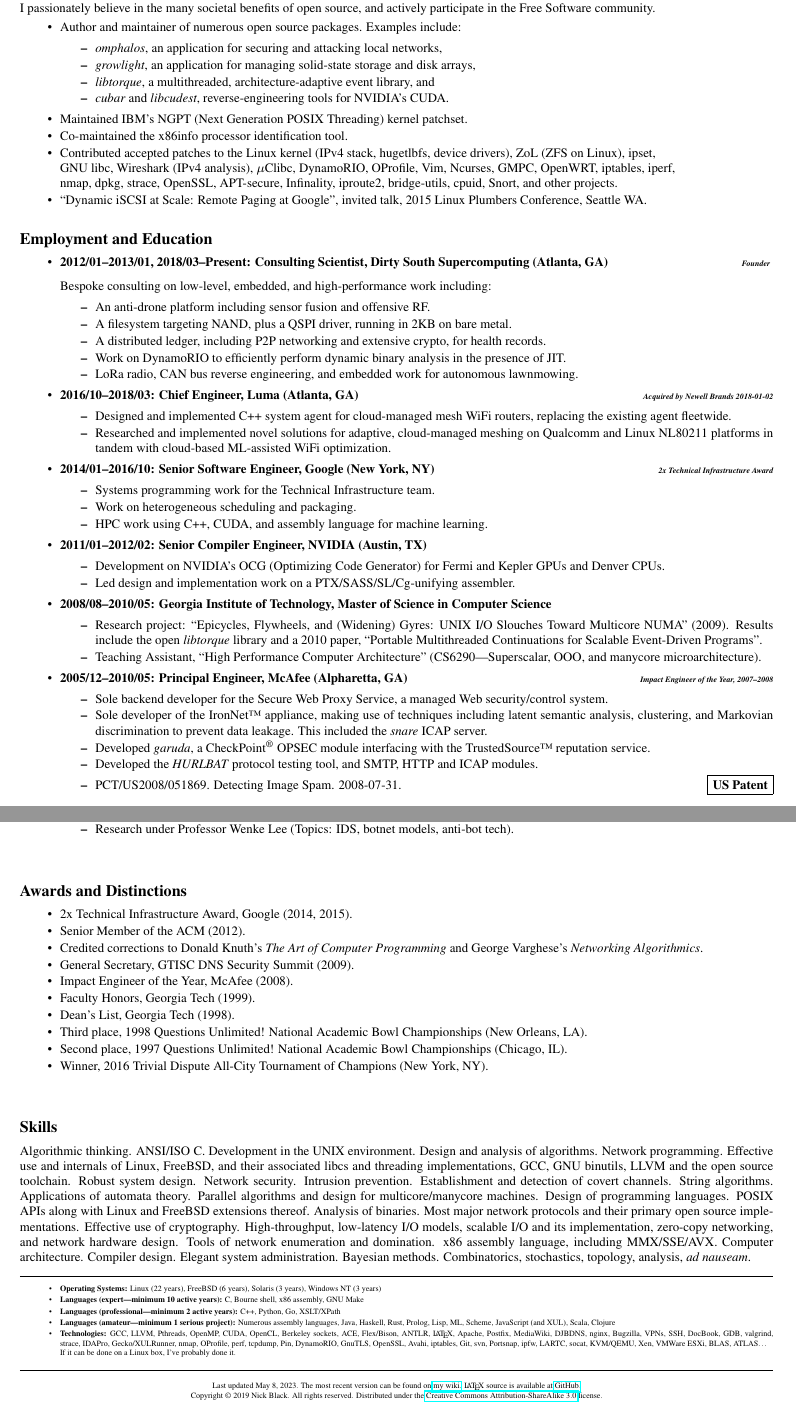
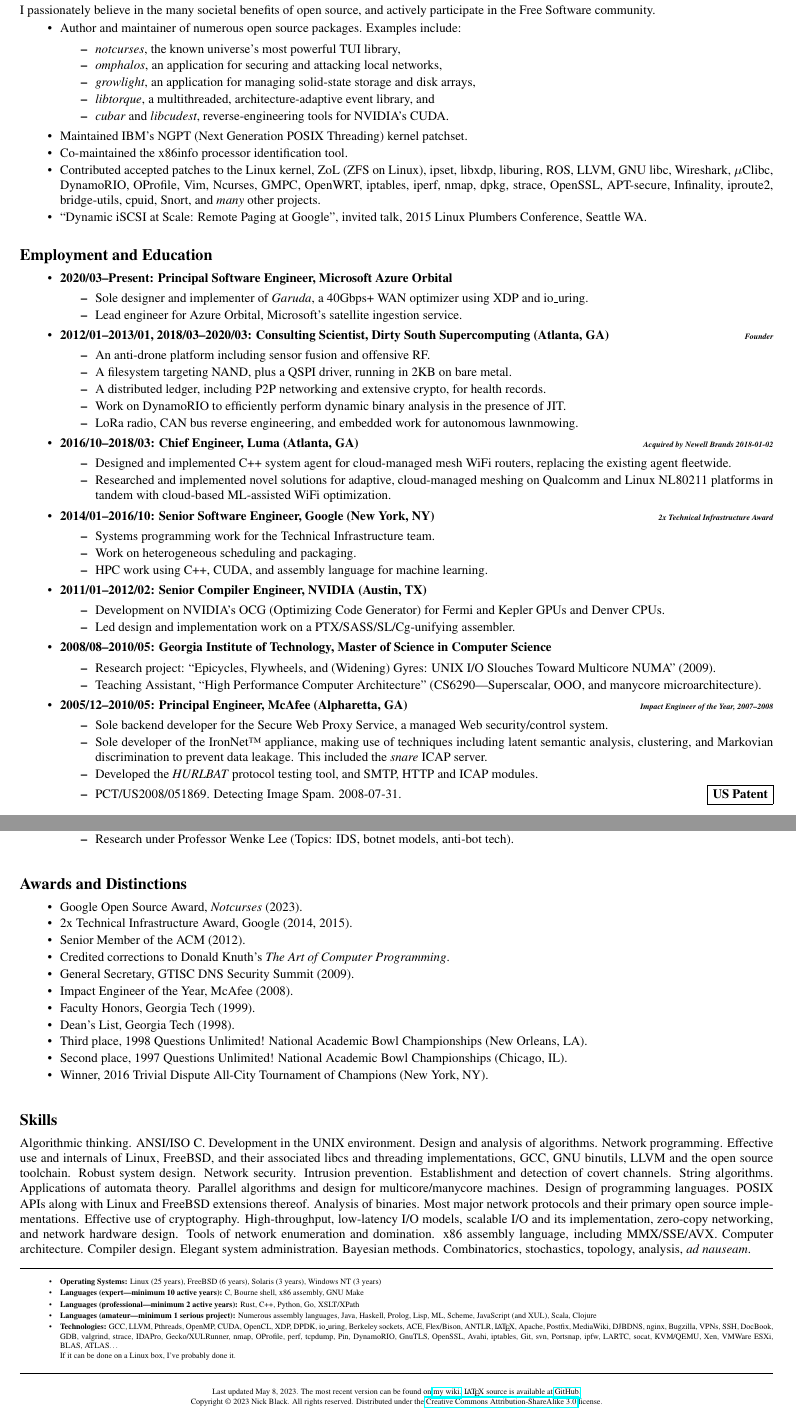
Before and after one commit to dankamongmen/r-sum-, a LaTeX CV (resume.tex): two parts of pages 1 and 2 of 2, joined at a grey line, cut so that both start at the same text. Compiled offline with pdfLaTeX.

Commit message:
update resume to include microsoft, google open source award, debian developer etc

```diff
--- a/resume.tex
+++ b/resume.tex
@@ -46,6 +46,7 @@
 \begin{tightitemize}
 \item Author and maintainer of numerous open source packages. Examples include:
 \begin{tightitemize}
+\item \textit{notcurses}, the known universe's most powerful TUI library,
 \item \textit{omphalos}, an application for securing and attacking local networks,
 \item \textit{growlight}, an application for managing solid-state storage and disk arrays,
 \item \textit{libtorque}, a multithreaded, architecture-adaptive event library, and
@@ -53,24 +54,23 @@
 \end{tightitemize}
 \item Maintained IBM's NGPT (Next Generation POSIX Threading) kernel patchset.
 \item Co-maintained the x86info processor identification tool.
-\item Contributed accepted patches to
-the Linux kernel (IPv4 stack, hugetlbfs, device drivers), ZoL (ZFS on Linux), ipset,
-
-{\indent}GNU libc, Wireshark (IPv4 analysis), $\mu$Clibc, DynamoRIO, OProfile, Vim, Ncurses, GMPC, OpenWRT, iptables,
-iperf,
-
-{\indent}nmap, dpkg, strace, OpenSSL, APT-secure, Infinality, iproute2, bridge-utils, cpuid, Snort, and other projects.
+\item Contributed accepted patches to the Linux kernel, ZoL (ZFS on Linux), ipset, libxdp, liburing, ROS, LLVM,
+{\indent}GNU libc, Wireshark, $\mu$Clibc, DynamoRIO, OProfile, Vim, Ncurses, GMPC, OpenWRT, iptables, iperf,
+{\indent}nmap, dpkg, strace, OpenSSL, APT-secure, Infinality, iproute2, bridge-utils, cpuid, Snort, and \textit{many} other projects.
 \item ``Dynamic iSCSI at Scale: Remote Paging at Google", invited talk, 2015 Linux Plumbers Conference, Seattle WA.
 \end{tightitemize}
 
 \vspace{2mm}
 \subsection*{Employment and Education}
 \begin{tightitemize}
+  \item \textbf{2020/03--Present: Principal Software Engineer, Microsoft Azure Orbital}
+\begin {tightitemize}
+\item Sole designer and implementer of \textit{Garuda}, a 40Gbps+ WAN optimizer using
+  XDP and io\_uring.
+\item Lead engineer for Azure Orbital, Microsoft's satellite ingestion service.
+\end{tightitemize}
 
-\item \textbf{2012/01--2013/01, 2018/03--Present: Consulting Scientist, Dirty South Supercomputing (Atlanta, GA)\hfill \tiny{\textit{Founder}}}
-\vspace{2mm}
-\\
-Bespoke consulting on low-level, embedded, and high-performance work including:
+\item \textbf{2012/01--2013/01, 2018/03--2020/03: Consulting Scientist, Dirty South Supercomputing (Atlanta, GA)\hfill \tiny{\textit{Founder}}}
 \begin{tightitemize}
 \item An anti-drone platform including sensor fusion and offensive RF.
 \item A filesystem targeting NAND, plus a QSPI driver, running in 2KB on bare metal.
@@ -104,8 +104,7 @@
 \item \textbf{2008/08--2010/05: Georgia Institute of Technology, Master of Science in Computer Science}
 \begin{tightitemize}
 \item Research project: ``Epicycles, Flywheels, and (Widening) Gyres: UNIX I/O
-  Slouches Toward Multicore NUMA'' (2009). Results include the open \textit{libtorque} library and a 2010 paper,
-  ``Portable Multithreaded Continuations for Scalable Event-Driven Programs''.
+  Slouches Toward Multicore NUMA'' (2009).
 \item Teaching Assistant, ``High Performance Computer Architecture'' (CS6290---Superscalar, OOO, and manycore microarchitecture).
 \end{tightitemize}
 
@@ -116,8 +115,6 @@
 \item Sole developer of the IronNet\texttrademark\ appliance, making use of techniques
   including latent semantic analysis, clustering, and Markovian discrimination
   to prevent data leakage. This included the \textit{snare} ICAP server.
-\item Developed \textit{garuda}, a CheckPoint\textsuperscript{\textregistered} OPSEC module interfacing with the
-  TrustedSource\texttrademark\ reputation service.
 \item Developed the \textit{HURLBAT} protocol testing tool, and SMTP, HTTP and ICAP modules.
 \item PCT/US2008/051869. Detecting Image Spam. 2008-07-31.\hfill\fbox{\textbf{US Patent}}\\
 \end{tightitemize}
@@ -168,13 +165,13 @@
 \end{tightitemize}
 \end{tightitemize}
 
-\vspace{7mm}
+\vspace{3mm}
 \subsection*{Awards and Distinctions}
 \begin{tightitemize}
+\item Google Open Source Award, \textit{Notcurses} (2023).
 \item 2x Technical Infrastructure Award, Google (2014, 2015).
 \item Senior Member of the ACM (2012).
-\item Credited corrections to Donald Knuth's \textit{The Art of Computer Programming}
-   and George Varghese's \textit{Networking Algorithmics}.
+\item Credited corrections to Donald Knuth's \textit{The Art of Computer Programming}.
 \item General Secretary, GTISC DNS Security Summit (2009).
 \item Impact Engineer of the Year, McAfee (2008).
 \item Faculty Honors, Georgia Tech (1999).
@@ -206,15 +203,15 @@
 \vbox{\hrule width\textwidth}
 \tiny
 \begin{tightitemize}
-\item\textbf{Operating Systems:} Linux (22 years), FreeBSD (6 years), Solaris (3 years), Windows NT (3 years)
+\item\textbf{Operating Systems:} Linux (25 years), FreeBSD (6 years), Solaris (3 years), Windows NT (3 years)
 \item\textbf{Languages (expert---minimum 10 active years):} C, Bourne shell, x86 assembly, GNU Make
-\item\textbf{Languages (professional---minimum 2 active years):} C++, Python, Go, XSLT/XPath
-\item\textbf{Languages (amateur---minimum 1 serious project):} Numerous assembly languages, Java, Haskell, Rust, Prolog, Lisp, ML, Scheme, JavaScript (and XUL), Scala, Clojure
-\item\textbf{Technologies:} GCC, LLVM, Pthreads, OpenMP, CUDA, OpenCL, Berkeley sockets, ACE, Flex/Bison, ANTLR, \LaTeX, Apache, Postfix, MediaWiki, DJBDNS, nginx, Bugzilla, VPNs, SSH, DocBook, GDB, valgrind, strace, IDAPro, Gecko/XULRunner, nmap, OProfile, perf, tcpdump, Pin, DynamoRIO, GnuTLS, OpenSSL, Avahi, iptables, Git, svn, Portsnap, ipfw, LARTC, socat, KVM/QEMU, Xen, VMWare ESXi, BLAS, ATLAS\ldots\\
+\item\textbf{Languages (professional---minimum 2 active years):} Rust, C++, Python, Go, XSLT/XPath
+\item\textbf{Languages (amateur---minimum 1 serious project):} Numerous assembly languages, Java, Haskell, Prolog, Lisp, ML, Scheme, JavaScript (and XUL), Scala, Clojure
+\item\textbf{Technologies:} GCC, LLVM, Pthreads, OpenMP, CUDA, OpenCL, XDP, DPDK, io\_uring, Berkeley sockets, ACE, Flex/Bison, ANTLR, \LaTeX, Apache, Postfix, MediaWiki, DJBDNS, nginx, Bugzilla, VPNs, SSH, DocBook, GDB, valgrind, strace, IDAPro, Gecko/XULRunner, nmap, OProfile, perf, tcpdump, Pin, DynamoRIO, GnuTLS, OpenSSL, Avahi, iptables, Git, svn, Portsnap, ipfw, LARTC, socat, KVM/QEMU, Xen, VMWare ESXi, BLAS, ATLAS\ldots\\
 If it can be done on a Linux box, I've probably done it.
 \end{tightitemize}
 \vbox{\hrule width\textwidth}
 \center{Last updated \today. The most recent version can be found on \href{https://nick-black.com/dankwiki/index.php/R%C3%A9sum%C3%A9}{my wiki}.
 \LaTeX\ source is available at \href{https://github.com/dankamongmen/r-sum-}{GitHub}.\\
-Copyright \textcopyright\ 2019 Nick Black. All rights reserved. Distributed under the \href{http://creativecommons.org/licenses/by-sa/3.0/}{Creative Commons Attribution-ShareAlike 3.0} license.}
+Copyright \textcopyright\ 2023 Nick Black. All rights reserved. Distributed under the \href{http://creativecommons.org/licenses/by-sa/3.0/}{Creative Commons Attribution-ShareAlike 3.0} license.}
 \end{document}
```
Also changed, not shown: resume.tex (2 more changed lines).
